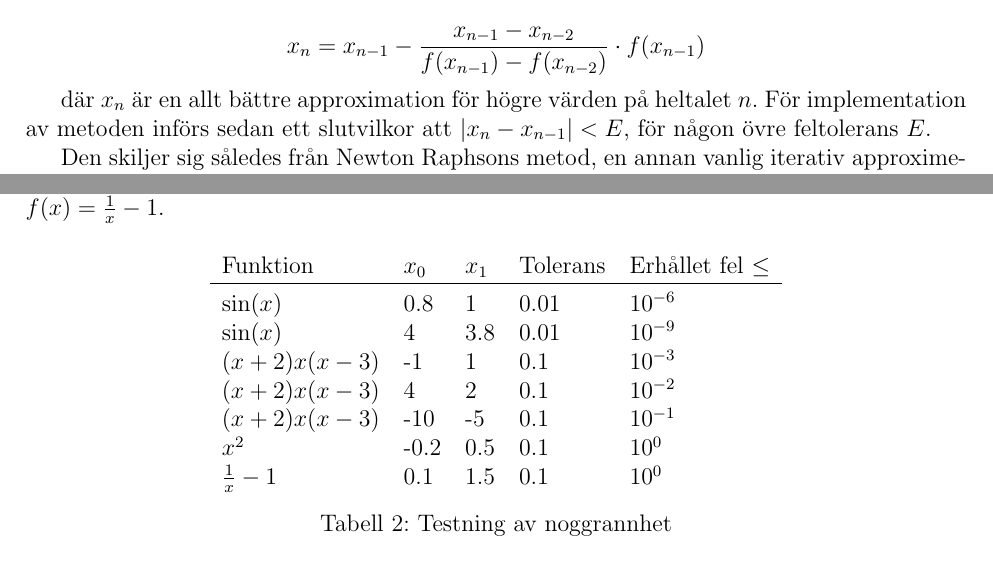
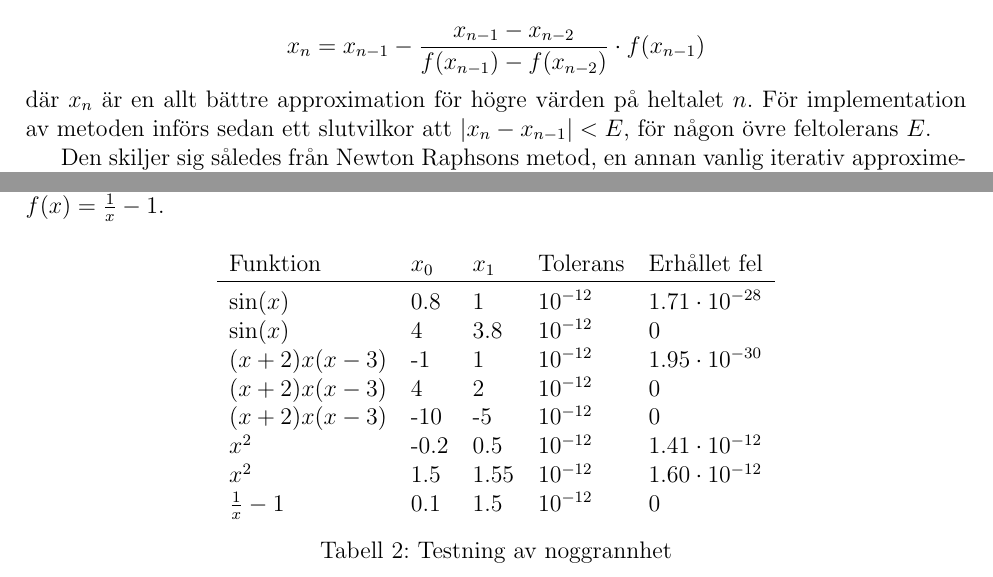
Before and after one commit to Emiluren/automatic-meme, a LaTeX document (project2/report.tex): two parts of pages 2 and 3 of 4, joined at a grey line, cut so that both start at the same text. Compiled offline with pdfLaTeX.

Commit message:
Changed to a lower error margin

```diff
--- a/project2/report.tex
+++ b/project2/report.tex
@@ -29,7 +29,7 @@ Sekantmetoden används för att ta fram approximationer av rötter till en given
 x_{n} = x_{n-1} - \frac{x_{n-1} - x_{n-2}}{f(x_{n-1}) - f(x_{n-2})} \cdot f(x_{n-1})
 \]
 
-där $x_{n}$ är en allt bättre approximation för högre värden på heltalet $n$. För implementation av metoden införs sedan ett slutvilkor att $|x_{n} - x_{n-1}| < E$, för någon övre feltolerans $E$.
+\noindent där $x_{n}$ är en allt bättre approximation för högre värden på heltalet $n$. För implementation av metoden införs sedan ett slutvilkor att $|x_{n} - x_{n-1}| < E$, för någon övre feltolerans $E$.
 
 Den skiljer sig således från Newton Raphsons metod, en annan vanlig iterativ approximeringsmetod, som istället använder tangentlinjer och således kräver att derivatan $f'$ är känd. Sekantmetoden undgår alltså detta krav genom att använda en sämre korrigering i varje iterationssteg. Då bägge metoder är iterativa och kan nå godtyckligt bra approximationer medför detta dock endast att sekantmetoden riskerar kräva fler iterationer för att nå ett resultat av jämförbar noggrannhet. Med andra ord väntas konvergensordningen vara något lägre än för Newton Raphsons metod (som vi från kurslitteraturen vet har konvergensordning 2).
 
@@ -75,15 +75,16 @@ Som Tabell~\ref{noggrannhet} visar gav de två första funktionerna ett resultat
 \begin{table}[H]
   \centering
   \begin{tabu}{ l l l l l l }
-    Funktion & $x_0$ & $x_1$ & Tolerans & Erhållet fel $\leq$ \\
+    Funktion & $x_0$ & $x_1$ & Tolerans & Erhållet fel \\
     \toprule
-    $\sin(x)$           & 0.8  & 1   & 0.01 & $10^{-6}$ \\
-    $\sin(x)$           & 4    & 3.8 & 0.01 & $10^{-9} $\\
-    $ (x+2) x (x-3)$    & -1   & 1   & 0.1  & $10^{-3}$ \\
-    $ (x+2) x (x-3)$    & 4    & 2   & 0.1  & $10^{-2}$ \\
-    $ (x+2) x (x-3)$    & -10  & -5 & 0.1   & $10^{-1}$ \\
-    $ x^{2}$            & -0.2 & 0.5 & 0.1  & $10^{0} $ \\
-    $ \frac{1}{x} - 1 $ & 0.1  & 1.5 & 0.1  & $10^{0}$ \\
+    $\sin(x)$          & 0.8  & 1   & $10^{-12}$ & $1.71\cdot 10^{-28}$ \\
+    $\sin(x)$          & 4    & 3.8 & $10^{-12}$ & $0$\\
+    $ (x+2) x (x-3)$   & -1   & 1   & $10^{-12}$  & $1.95\cdot 10^{-30}$ \\
+    $ (x+2) x (x-3)$   & 4    & 2   & $10^{-12}$  & $0$ \\
+    $ (x+2) x (x-3)$   & -10  & -5 & $10^{-12}$   & $0$ \\
+    $ x^{2}$           & -0.2 & 0.5 & $10^{-12}$  & $1.41\cdot 10^{-12} $ \\
+    $ x^{2}$           & 1.5 & 1.55 & $10^{-12}$  & $1.60\cdot 10^{-12} $ \\
+    $\frac{1}{x} - 1 $ & 0.1  & 1.5 & $10^{-12}$  & $0$ \\
   \end{tabu}
   \caption{Testning av noggrannhet}\label{noggrannhet}
 \end{table}
```
